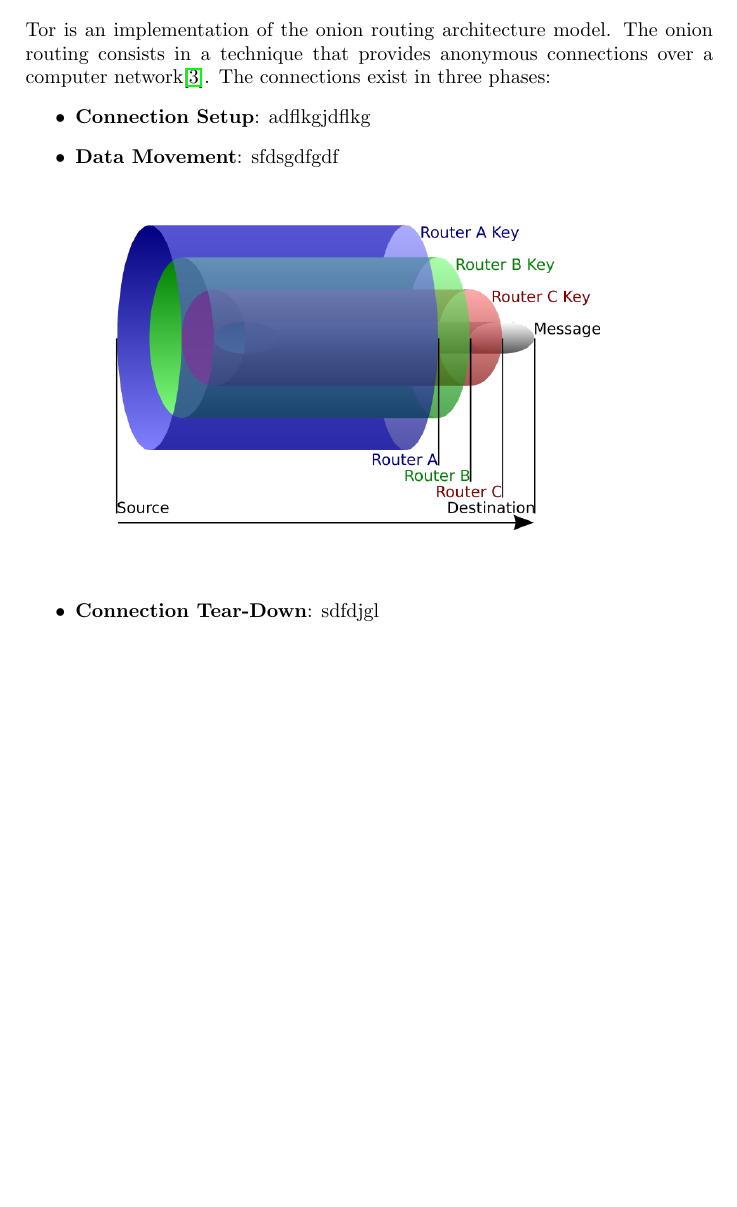
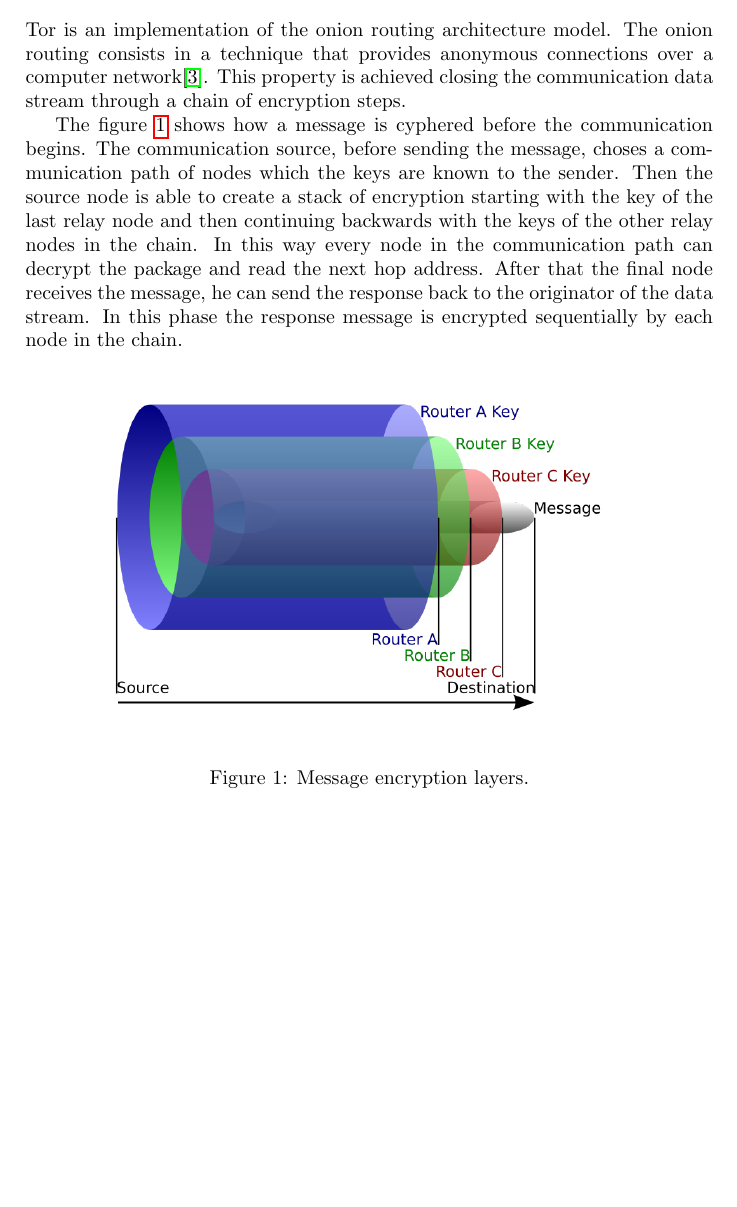
Before and after one commit to Security-Simulation/shadow-tor-eavesdropping-plugins, a LaTeX paper (Documentation/report/report.tex, which reads Documentation/report/core/onion_routing.tex): part of page 2 of 3, cut so that both start at the same text. Compiled offline with pdfLaTeX.

Commit message:
or in report

```diff
--- a/Documentation/report/core/onion_routing.tex
+++ b/Documentation/report/core/onion_routing.tex
@@ -3,18 +3,27 @@
 Tor is an implementation of the onion routing architecture model. The
 onion routing consists in a technique that provides anonymous
 connections over a computer network\cite{or}.
-The connections exist in three phases:
-\begin{itemize}
-	\item \textbf{Connection Setup}: adflkgjdflkg
-	\item \textbf{Data Movement}: sfdsgdfgdf
-		\begin{figure}[H]
-			\centering
-			\includegraphics[scale=0.35]{onion.png}
-			%TODO\caption{Add caption for this figure}
-			\label{fig:onion}
-		\end{figure}
-	\item \textbf{Connection Tear-Down}: sdfdjgl
-\end{itemize}
+This property is achieved closing the communication data stream through a
+chain of encryption steps.
+
+The figure \ref{fig:onion} shows how a
+message is cyphered before the communication begins. The communication
+source, before sending the message, choses a communication path of nodes
+which the keys are known to the sender.
+Then the source node is able to create a stack of encryption starting
+with the key of the last relay node and then continuing backwards with
+the keys of the other relay nodes in the chain. In this way every node
+in the communication path can decrypt the package and read the next hop
+address. After that the final node receives the message, he can send the
+response back to the originator of the data stream. In this phase the response
+message is encrypted sequentially by each node in the chain.
+%TODO:figure or-communication.png
+\begin{figure}[H]
+	\centering
+	\includegraphics[scale=0.35]{onion.png}
+	\caption{Message encryption layers.}
+	\label{fig:onion}
+\end{figure}
 
 \subsection{Tor architecture overview}
 %TODO protects you from traffic analysis
```
Also changed, not shown: Documentation/report/or-communication.png (added), Documentation/report/report.pdf (added).
